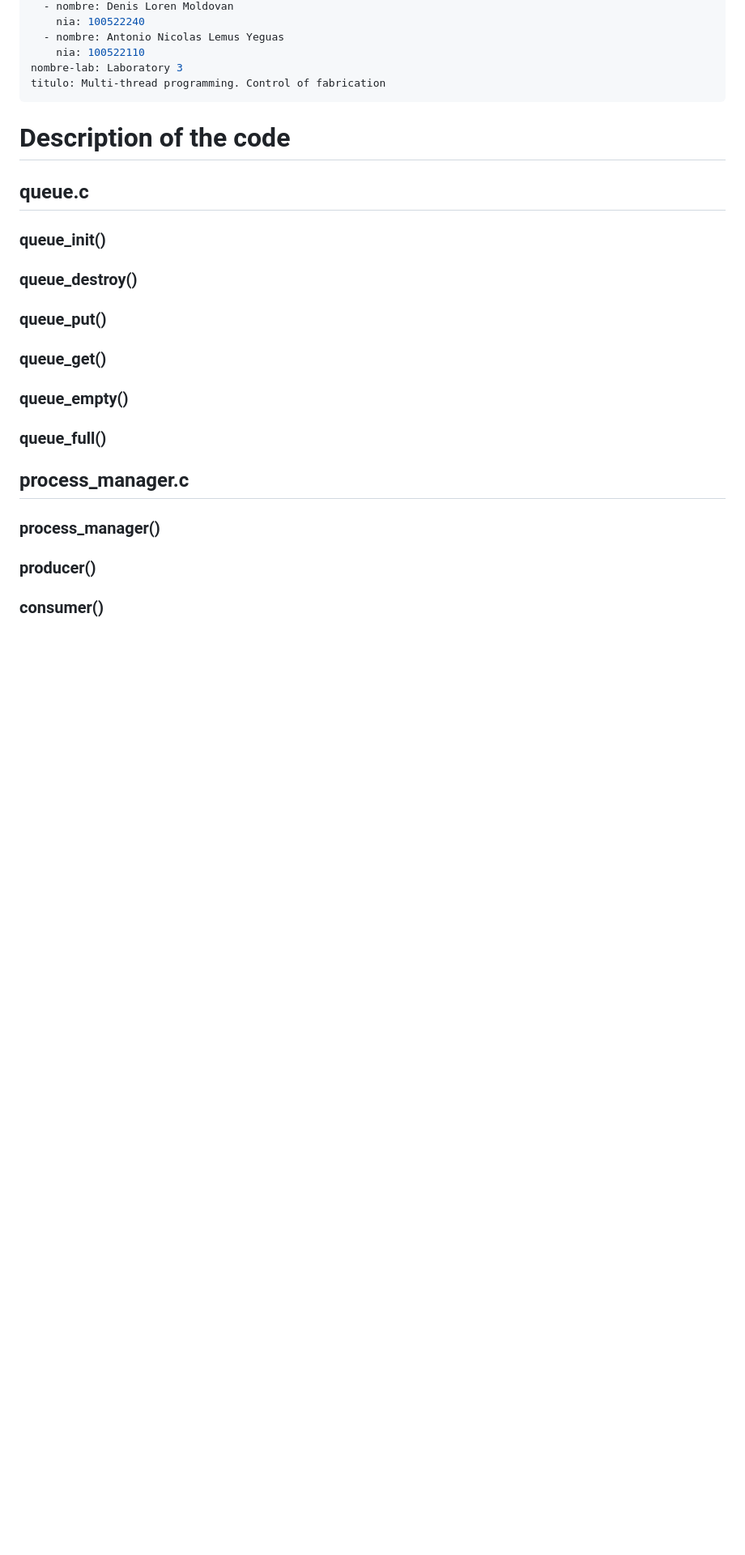
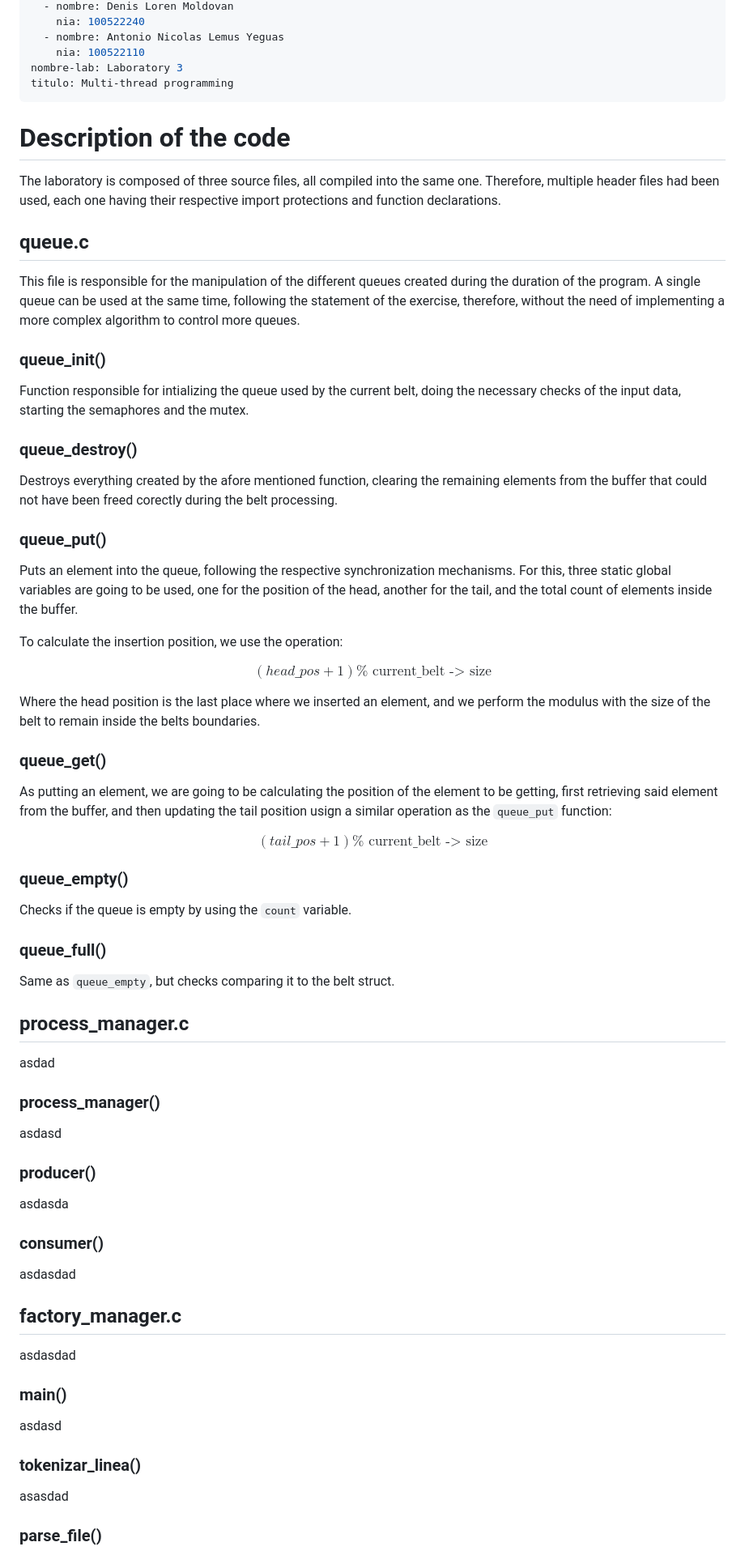
Before and after one commit to z4na14/P3-SSOO, a Markdown page: report/report.md, the part around the change printed below. Shown: that part at 81% size. GitHub-like rendering; blank space fills up the shorter version.

Commit message:
begin report

```diff
--- a/report/report.md
+++ b/report/report.md
@@ -11,23 +11,91 @@ autores:
   - nombre: Antonio Nicolas Lemus Yeguas
     nia: 100522110
 nombre-lab: Laboratory 3
-titulo: Multi-thread programming. Control of fabrication
+titulo: Multi-thread programming
 ---
 # Description of the code
 
+The laboratory is composed of three source files, all compiled into the same one. Therefore, multiple header files had been used, each one having their respective import protections and
+function declarations.
+
 ## queue.c
-### queue_init()
-### queue_destroy()
-### queue_put()
-### queue_get()
-### queue_empty()
-### queue_full()
+
+This file is responsible for the manipulation of the different queues created during the
+duration of the program. A single queue can be used at the same time, following the statement
+of the exercise, therefore, without the need of implementing a more complex algorithm to
+control more queues.
+
+### queue\_init\(\)
+
+Function responsible for intializing the queue used by the current belt, doing the necessary checks
+of the input data, starting the semaphores and the mutex.
+
+### queue\_destroy\(\)
+
+Destroys everything created by the afore mentioned function, clearing the remaining elements
+from the buffer that could not have been freed corectly during the belt processing.
+
+### queue\_put\(\)
+
+Puts an element into the queue, following the respective synchronization mechanisms. For this,
+three static global variables are going to be used, one for the position of the head, another
+for the tail, and the total count of elements inside the buffer.
+
+To calculate the insertion position, we use the operation:
+
+$$(head\_pos + 1) \% \text{ current\_belt -> size}$$
+
+Where the head position is the last place where we inserted an element, and we perform the modulus
+with the size of the belt to remain inside the belts boundaries.
+
+### queue\_get\(\)
+
+As putting an element, we are going to be calculating the position of the element to be getting,
+first retrieving said element from the buffer, and then updating the tail position usign a similar
+operation as the `queue_put` function:
+
+$$(tail\_pos + 1) \% \text{ current\_belt -> size}$$
+
+
+### queue\_empty\(\)
+
+Checks if the queue is empty by using the `count` variable.
+
+### queue\_full\(\)
+
+Same as `queue_empty`, but checks comparing it to the belt struct.
+
+
+## process\_manager.c
+
+asdad
+
+### process\_manager\(\)
+
+asdasd
+
+### producer\(\)
+
+asdasda
+
+### consumer\(\)
+
+asdasdad
 
 
 
-## process_manager.c
-### process_manager()
-### producer()
-### consumer()
+## factory\_manager.c
+
+asdasdad
+
+### main\(\)
+
+asdasd
+
+### tokenizar\_linea\(\)
+
+asasdad
+
+### parse\_file\(\)
 
 
```
Also changed, not shown: other parts of report/report.md (+31 -9 lines), report/img/uc3m_logo.png (added), 9 other files.
